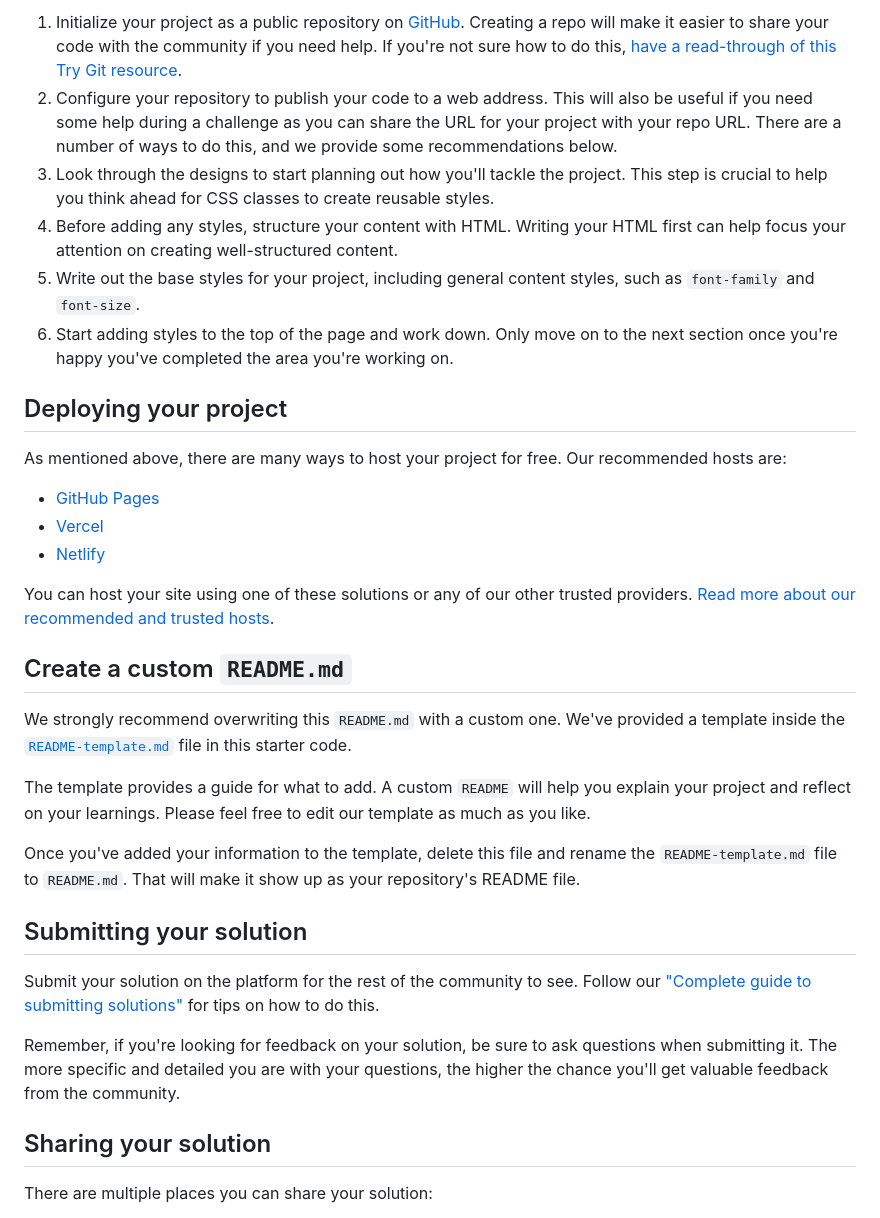
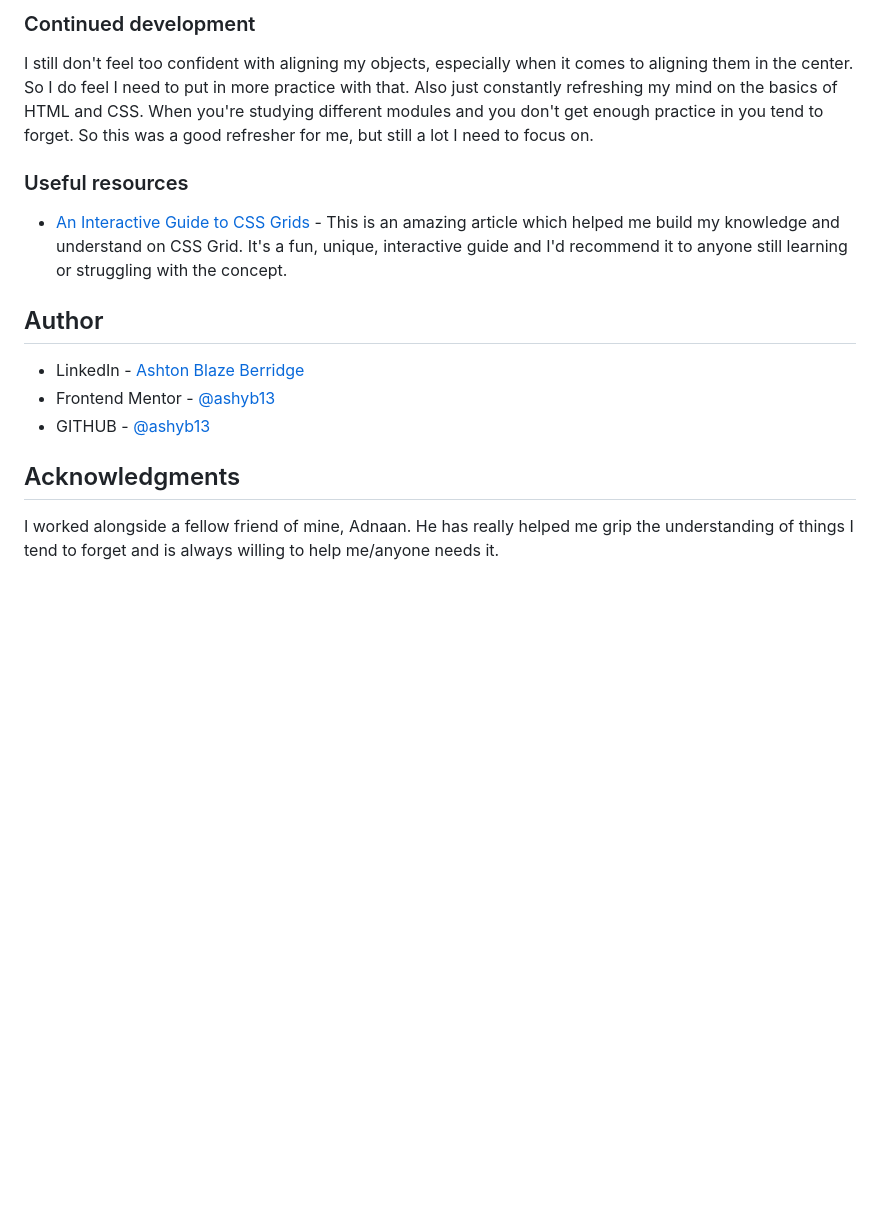
Before and after one commit to ashyb13/FM_Challenge1, a Markdown page: README.md, the part around one of its changes. Rendered like a GitHub page; blank space fills up the shorter version.

```diff
--- a/README.md
+++ b/README.md
@@ -36,36 +73,18 @@ Feel free to use any workflow that you feel comfortable with. Below is a suggest
 
-1. Initialize your project as a public repository on [GitHub](https://github.com/). Creating a repo will make it easier to share your code with the community if you need help. If you're not sure how to do this, [have a read-through of this Try Git resource](https://try.github.io/).
-2. Configure your repository to publish your code to a web address. This will also be useful if you need some help during a challenge as you can share the URL for your project with your repo URL. There are a number of ways to do this, and we provide some recommendations below.
-3. Look through the designs to start planning out how you'll tackle the project. This step is crucial to help you think ahead for CSS classes to create reusable styles.
-4. Before adding any styles, structure your content with HTML. Writing your HTML first can help focus your attention on creating well-structured content.
-5. Write out the base styles for your project, including general content styles, such as `font-family` and `font-size`.
-6. Start adding styles to the top of the page and work down. Only move on to the next section once you're happy you've completed the area you're working on.
+### Continued development
+I still don't feel too confident with aligning my objects, especially when it comes to aligning them in the center. So I do feel I need to put in more practice with that. Also just constantly refreshing my mind on the basics of HTML and CSS. When you're studying different modules and you don't get enough practice in you tend to forget. So this was a good refresher for me, but still a lot I need to focus on.
 
-## Deploying your project
 
-As mentioned above, there are many ways to host your project for free. Our recommended hosts are:
+### Useful resources
+- [An Interactive Guide to CSS Grids](https://www.joshwcomeau.com/css/interactive-guide-to-grid/) - This is an amazing article which helped me build my knowledge and understand on CSS Grid. It's a fun, unique, interactive guide and I'd recommend it to anyone still learning or struggling with the concept.
 
-- [GitHub Pages](https://pages.github.com/)
-- [Vercel](https://vercel.com/)
-- [Netlify](https://www.netlify.com/)
 
-You can host your site using one of these solutions or any of our other trusted providers. [Read more about our recommended and trusted hosts](https://medium.com/frontend-mentor/frontend-mentor-trusted-hosting-providers-bf000dfebe).
+## Author
+- LinkedIn - [Ashton Blaze Berridge](https://www.linkedin.com/in/ashton-berridge-6ba4ab255/)
+- Frontend Mentor - [@ashyb13](https://www.frontendmentor.io/profile/ashyb13)
+- GITHUB - [@ashyb13](https://github.com/ashyb13)
 
-## Create a custom `README.md`
 
-We strongly recommend overwriting this `README.md` with a custom one. We've provided a template inside the [`README-template.md`](./README-template.md) file in this starter code.
+## Acknowledgments
+I worked alongside a fellow friend of mine, Adnaan. He has really helped me grip the understanding of things I tend to forget and is always willing to help me/anyone needs it.
 
-The template provides a guide for what to add. A custom `README` will help you explain your project and reflect on your learnings. Please feel free to edit our template as much as you like.
-
-Once you've added your information to the template, delete this file and rename the `README-template.md` file to `README.md`. That will make it show up as your repository's README file.
-
-## Submitting your solution
-
-Submit your solution on the platform for the rest of the community to see. Follow our ["Complete guide to submitting solutions"](https://medium.com/frontend-mentor/a-complete-guide-to-submitting-solutions-on-frontend-mentor-ac6384162248) for tips on how to do this.
-
-Remember, if you're looking for feedback on your solution, be sure to ask questions when submitting it. The more specific and detailed you are with your questions, the higher the chance you'll get valuable feedback from the community.
-
-## Sharing your solution
-
-There are multiple places you can share your solution:
-
```
Also changed, not shown: other parts of README.md (+57 -37 lines).
